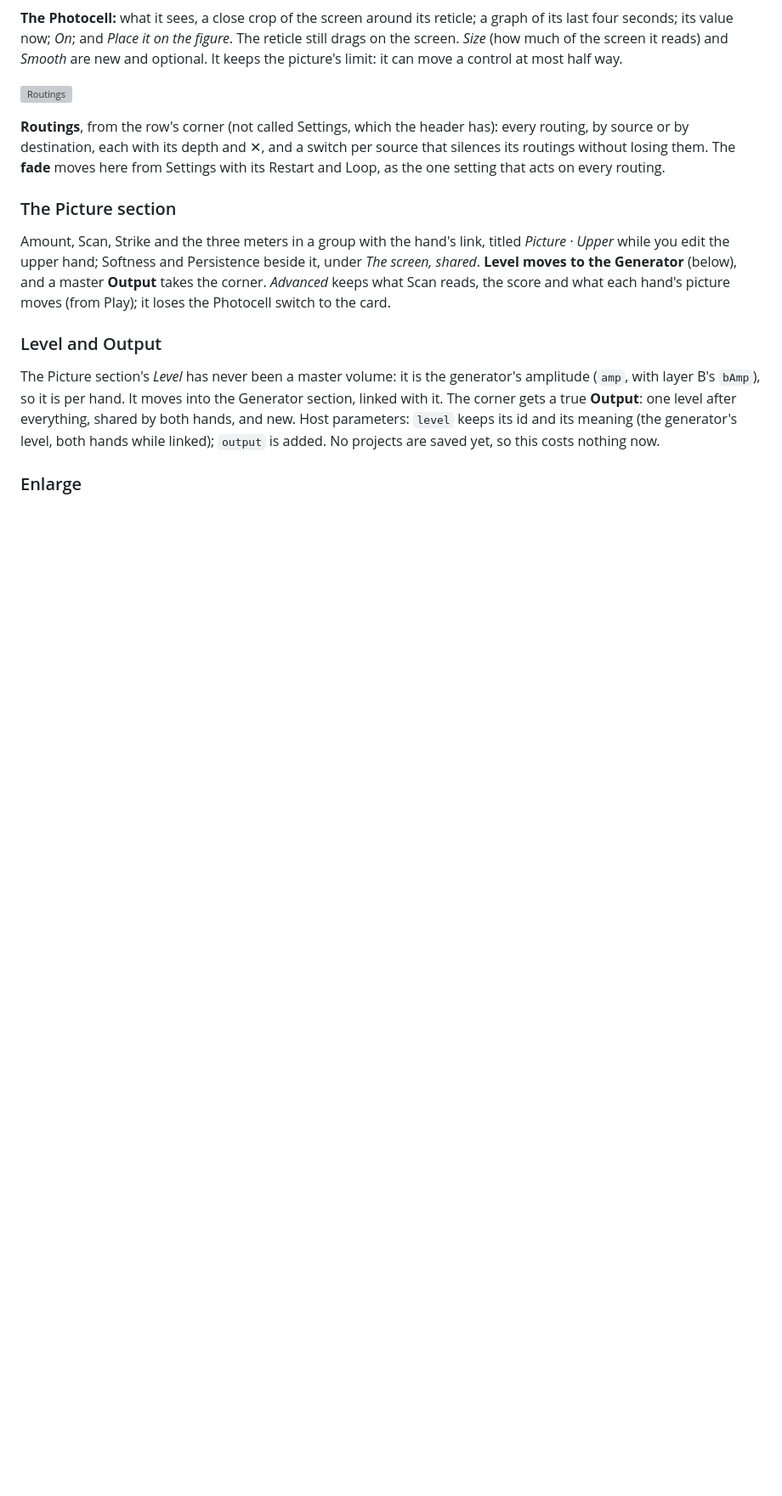
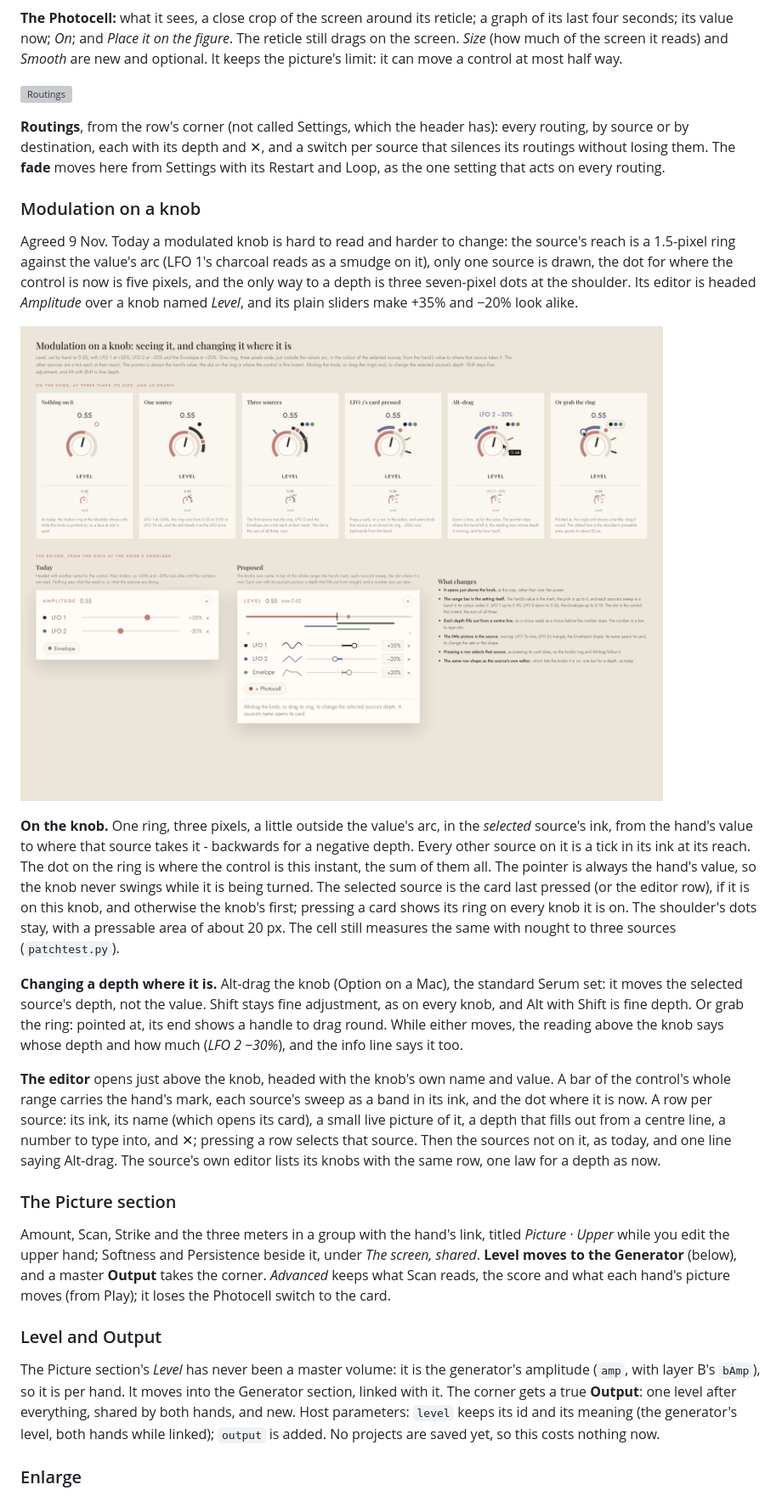
Before and after one commit to 22nmcdon/Real-Time-Sound-Visualizer, a Markdown page: web/docs/the-face-second-pass.md, the part around one of its changes. Shown at 85% size. Rendered like a GitHub page; pictures changed too: web/docs/the-face-second-pass/10-modulation-on-a-knob.png (added); blank space fills up the shorter version; grey boxes are pictures that could not be loaded.

```diff
--- a/web/docs/the-face-second-pass.md
+++ b/web/docs/the-face-second-pass.md
@@ -114,6 +114,40 @@ and optional. It keeps the picture's limit: it can move a control at most half w
 routing, by source or by destination, each with its depth and ✕, and a switch per source
 that silences its routings without losing them. The **fade** moves here from Settings with
 its Restart and Loop, as the one setting that acts on every routing.
+
+### Modulation on a knob
+
+Agreed 9 Nov. Today a modulated knob is hard to read and harder to change: the source's
+reach is a 1.5-pixel ring against the value's arc (LFO 1's charcoal reads as a smudge on
+it), only one source is drawn, the dot for where the control is now is five pixels, and
+the only way to a depth is three seven-pixel dots at the shoulder. Its editor is headed
+*Amplitude* over a knob named *Level*, and its plain sliders make +35% and −20% look alike.
+
+![Modulation on a knob: six states, and the editor beside today's](the-face-second-pass/10-modulation-on-a-knob.png)
+
+**On the knob.** One ring, three pixels, a little outside the value's arc, in the
+*selected* source's ink, from the hand's value to where that source takes it - backwards
+for a negative depth. Every other source on it is a tick in its ink at its reach. The dot
+on the ring is where the control is this instant, the sum of them all. The pointer is
+always the hand's value, so the knob never swings while it is being turned. The selected
+source is the card last pressed (or the editor row), if it is on this knob, and otherwise
+the knob's first; pressing a card shows its ring on every knob it is on. The shoulder's
+dots stay, with a pressable area of about 20 px. The cell still measures the same with
+nought to three sources (`patchtest.py`).
+
+**Changing a depth where it is.** Alt-drag the knob (Option on a Mac), the standard
+Serum set: it moves the selected source's depth, not the value. Shift stays fine
+adjustment, as on every knob, and Alt with Shift is fine depth. Or grab the ring: pointed
+at, its end shows a handle to drag round. While either moves, the reading above the knob
+says whose depth and how much (*LFO 2 −30%*), and the info line says it too.
+
+**The editor** opens just above the knob, headed with the knob's own name and value. A
+bar of the control's whole range carries the hand's mark, each source's sweep as a band in
+its ink, and the dot where it is now. A row per source: its ink, its name (which opens its
+card), a small live picture of it, a depth that fills out from a centre line, a number to
+type into, and ✕; pressing a row selects that source. Then the sources not on it, as
+today, and one line saying Alt-drag. The source's own editor lists its knobs with the
+same row, one law for a depth as now.
 
 ### The Picture section
 
```
Also changed, not shown: other parts of web/docs/the-face-second-pass.md (+38 -1 lines), web/docs/the-face-second-pass/08-info-line.png (added), web/docs/the-face-second-pass/09-info-card.png (added).
